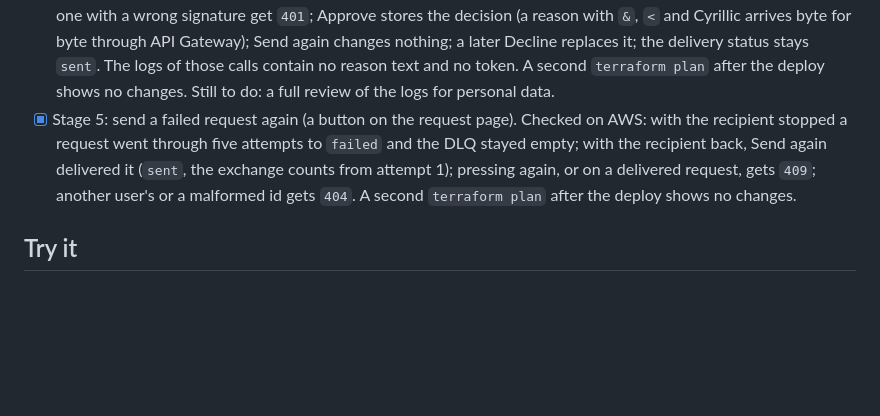
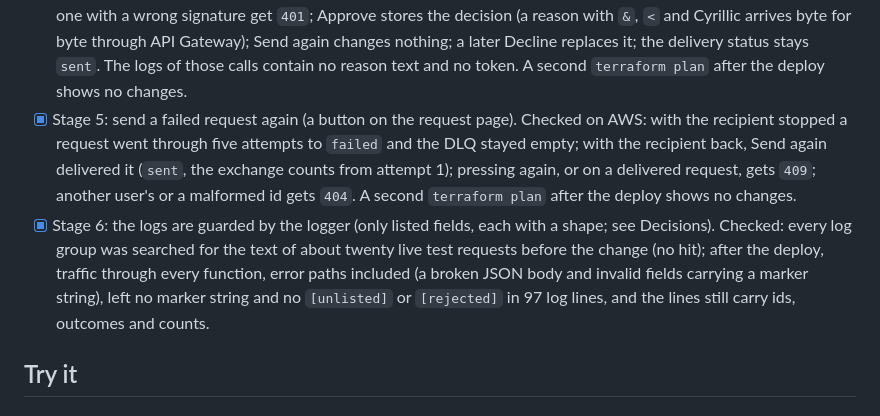
Before and after one commit to Shlykoff/aws-starter, a Markdown page: README.md, the part around the change. Rendered like a GitHub page; blank space fills up the shorter version.

Commit message:
Record what was checked for the log guard
The README says what was checked for the log guard.

```diff
--- a/README.md
+++ b/README.md
@@ -110,12 +110,17 @@ nothing waits for it and nothing expires.
   Send again changes nothing; a later Decline replaces it; the delivery status stays `sent`. The
   logs of those calls contain no reason text and no token. A second `terraform plan` after the
   deploy shows no changes.
-  Still to do: a full review of the logs for personal data.
 - [x] Stage 5: send a failed request again (a button on the request page). Checked on AWS: with the
   recipient stopped a request went through five attempts to `failed` and the DLQ stayed empty;
   with the recipient back, Send again delivered it (`sent`, the exchange counts from attempt 1);
   pressing again, or on a delivered request, gets `409`; another user's or a malformed id gets
   `404`. A second `terraform plan` after the deploy shows no changes.
+- [x] Stage 6: the logs are guarded by the logger (only listed fields, each with a shape; see
+  Decisions). Checked: every log group was searched for the text of about twenty live test requests
+  before the change (no hit); after the deploy, traffic through every function, error paths
+  included (a broken JSON body and invalid fields carrying a marker string), left no marker string
+  and no `[unlisted]` or `[rejected]` in 97 log lines, and the lines still carry ids, outcomes and
+  counts.
 
 ## Try it
 
```
